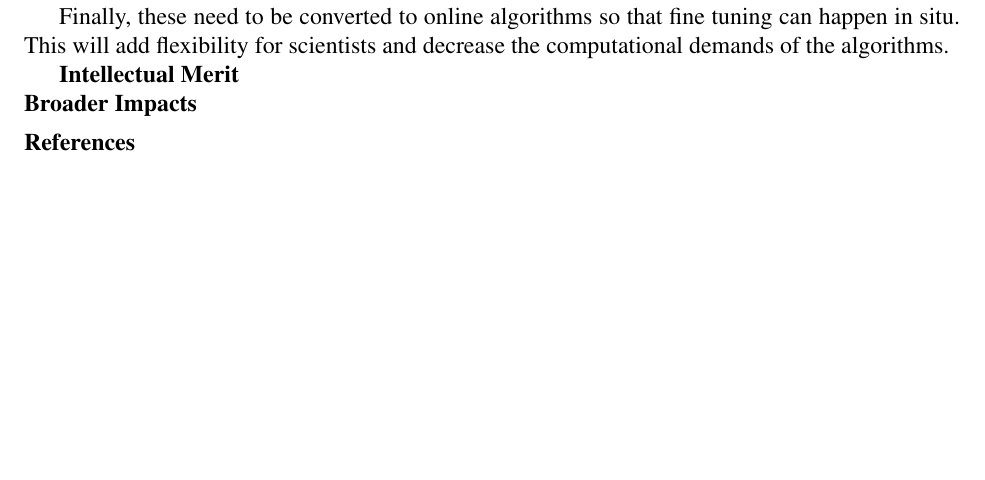
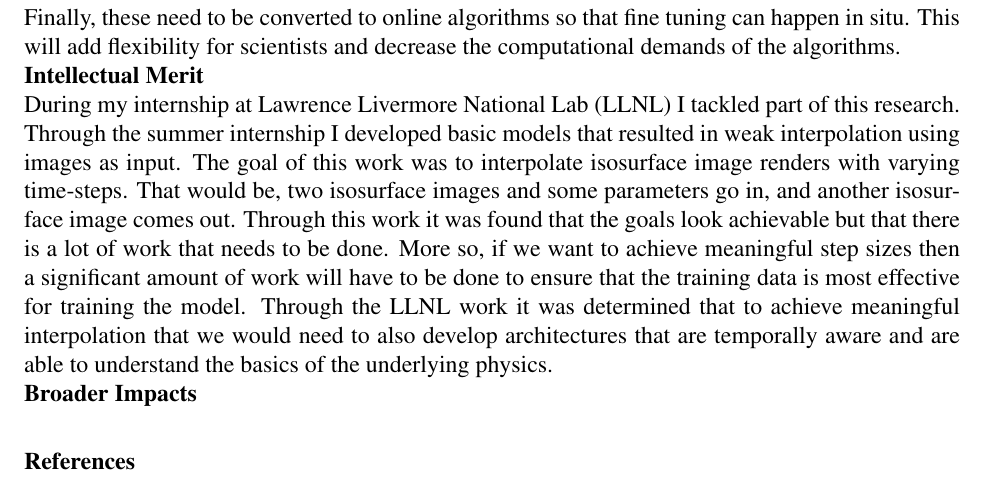
Before and after one commit to stevenwalton/nsfgrf, a LaTeX document (Research.tex): part of page 2 of 2, cut so that both start at the same text, the shorter picture padded with empty space. Compiled offline with pdfLaTeX.

Commit message:
Intellectual Merit first draft done

```diff
--- a/Research.tex
+++ b/Research.tex
@@ -106,15 +112,29 @@ algorithmic development it is important to understand its applications and
 limitations. A deep analysis will need to be performed to determine the extent
 of generalization and how much fine tuning will need to be done.
 
+\noindent
 Finally, these need to be converted to online algorithms so that fine tuning can
 happen in situ. This will add flexibility for scientists and decrease the
 computational demands of the algorithms.
-
+\\
+\noindent
 \textbf{Intellectual Merit}
-\noindent
-\\
-\textbf{Broader Impacts}
-\noindent
+\\\noindent
+During my internship at Lawrence Livermore National Lab (LLNL) I tackled part of
+this research. Through the summer internship I developed basic models that
+resulted in weak interpolation using images as input. The goal of this work was
+to interpolate isosurface image renders with varying time-steps. That would be,
+two isosurface images and some parameters go in, and another isosurface image
+comes out. Through this work it was found that the goals look achievable but
+that there is a lot of work that needs to be done. More so, if we want to
+achieve meaningful step sizes then a significant amount of work will have to be
+done to ensure that the training data is most effective for training the model.
+Through the LLNL work it was determined that to achieve meaningful interpolation
+that we would need to also develop architectures that are temporally aware and
+are able to understand the basics of the underlying physics.
+%
+\\\textbf{Broader Impacts}
+\\\noindent
 
 % --------------- WORKS CITED (10pt FONT) ---------------------
 
```
Also changed, not shown: Research.pdf, Research.tex (6 more changed lines).
